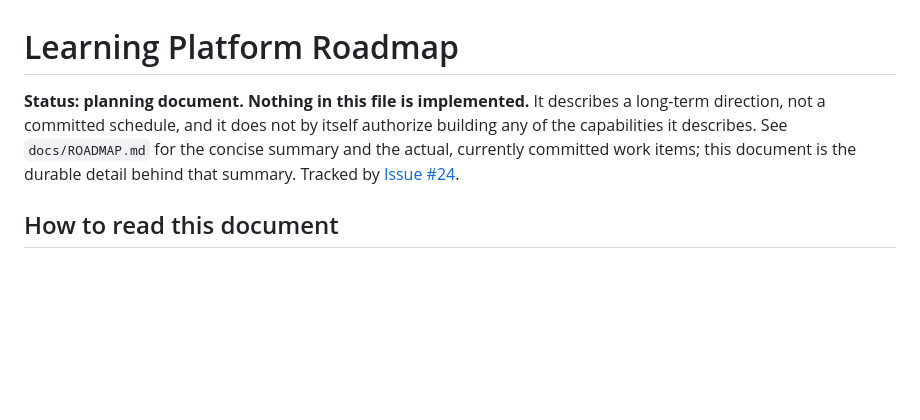
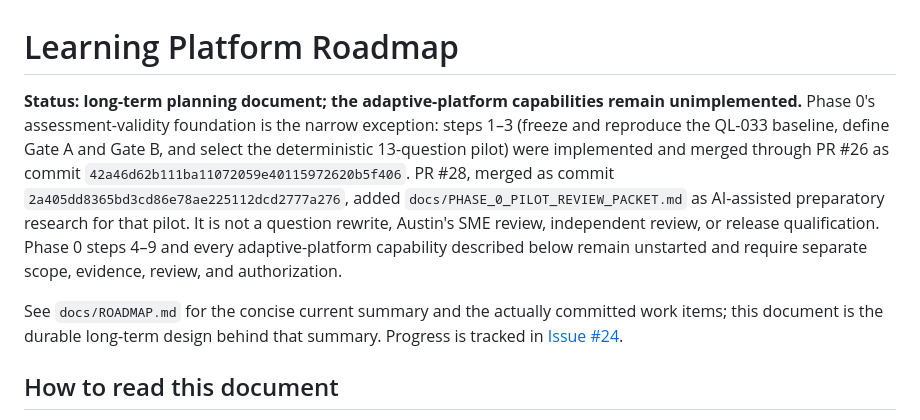
Before and after one commit to jaustinanderson/cytogenetics-cg-course, a Markdown page: docs/LEARNING_PLATFORM_ROADMAP.md, the part around the change. Rendered like a GitHub page; blank space fills up the shorter version.

Commit message:
docs: reconcile Phase 0 roadmap status

```diff
--- a/docs/LEARNING_PLATFORM_ROADMAP.md
+++ b/docs/LEARNING_PLATFORM_ROADMAP.md
@@ -1,12 +1,8 @@
 # Learning Platform Roadmap
 
-**Status: planning document. Nothing in this file is implemented.** It
-describes a long-term direction, not a committed schedule, and it does not by
-itself authorize building any of the capabilities it describes. See
-`docs/ROADMAP.md` for the concise summary and the actual, currently
-committed work items; this document is the durable detail behind that
-summary. Tracked by
-[Issue #24](https://github.com/jaustinanderson/cytogenetics-cg-course/issues/24).
+**Status: long-term planning document; the adaptive-platform capabilities remain unimplemented.** Phase 0's assessment-validity foundation is the narrow exception: steps 1–3 (freeze and reproduce the QL-033 baseline, define Gate A and Gate B, and select the deterministic 13-question pilot) were implemented and merged through PR #26 as commit `42a46d62b111ba11072059e40115972620b5f406`. PR #28, merged as commit `2a405dd8365bd3cd86e78ae225112dcd2777a276`, added `docs/PHASE_0_PILOT_REVIEW_PACKET.md` as AI-assisted preparatory research for that pilot. It is not a question rewrite, Austin's SME review, independent review, or release qualification. Phase 0 steps 4–9 and every adaptive-platform capability described below remain unstarted and require separate scope, evidence, review, and authorization.
+
+See `docs/ROADMAP.md` for the concise current summary and the actually committed work items; this document is the durable long-term design behind that summary. Progress is tracked in [Issue #24](https://github.com/jaustinanderson/cytogenetics-cg-course/issues/24).
 
 ## How to read this document
 
```
